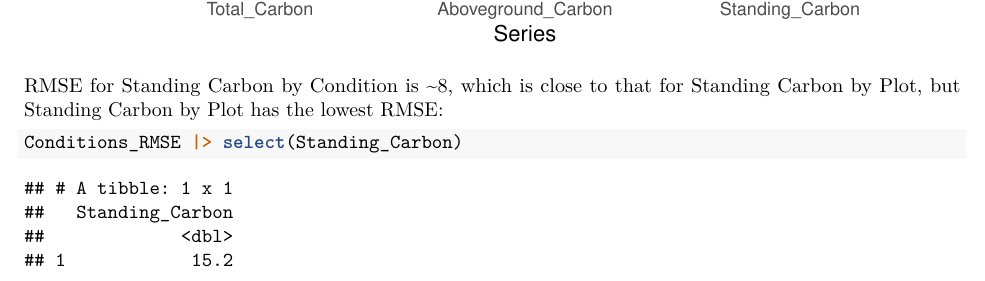
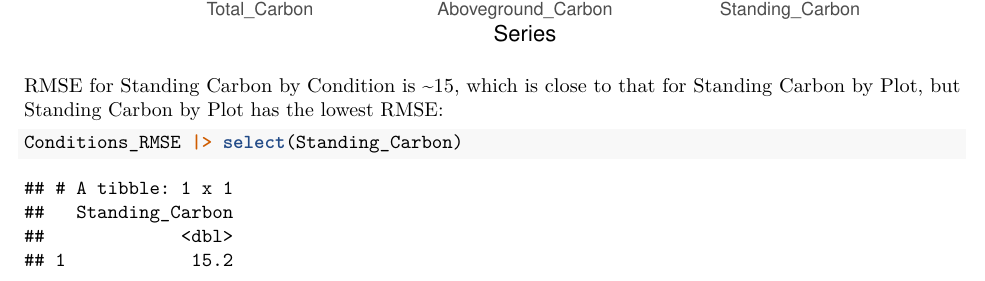
Before and after one commit to hf-thompson-lab/fvs-carbon, an R Markdown document (02_rScripts/02_NoManagement.Rmd): part of page 21 of 21, cut so that both start at the same text. Rendered offline with R 4.5, knitr and Pandoc, then LaTeX, with nearby package versions.

Commit message:
fix: rmse for standing carbon by condition

````diff
--- a/02_rScripts/02_NoManagement.Rmd
+++ b/02_rScripts/02_NoManagement.Rmd
@@ -493,7 +493,7 @@ ggplot(
   geom_col()
 ```
 
-RMSE for Standing Carbon by Condition is \~8, which is close to that for
+RMSE for Standing Carbon by Condition is \~15, which is close to that for
 Standing Carbon by Plot, but Standing Carbon by Plot has the lowest
 RMSE:
 
````
